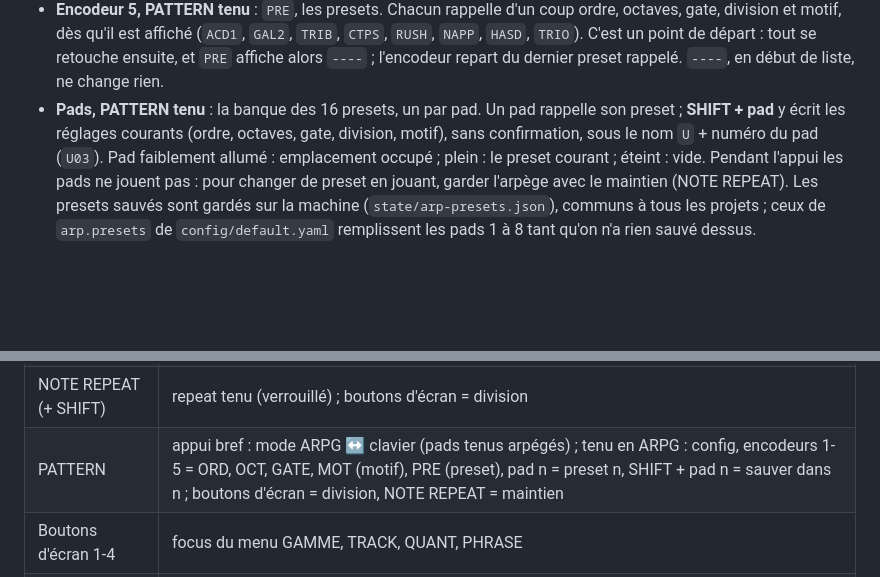
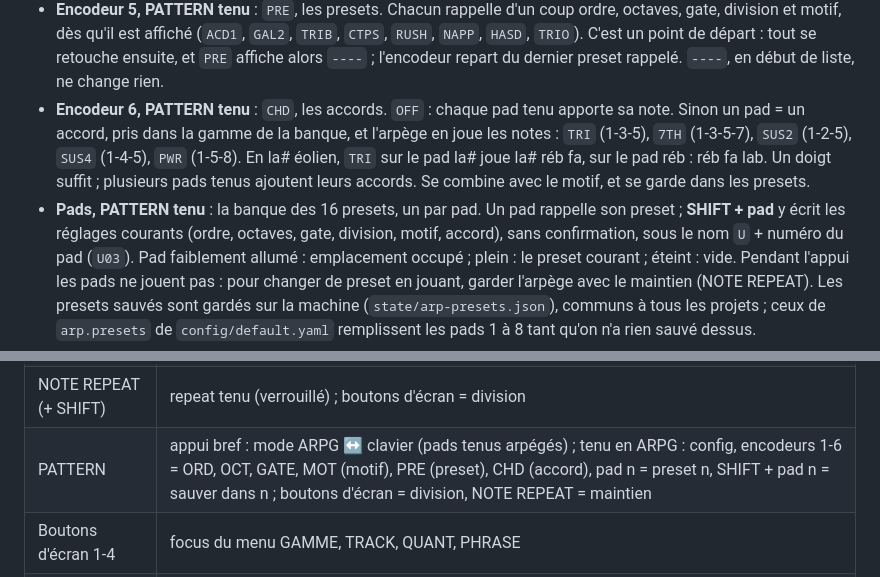
Before and after one commit to oalam/musiclib, a Markdown page: mk-brain/docs/GUIDE.md, 2 parts joined by grey strips. Drawn GitHub-style; blank space fills up the shorter version.

```diff
--- a/mk-brain/docs/GUIDE.md
+++ b/mk-brain/docs/GUIDE.md
@@ -244,9 +244,16 @@ n'y a pas d'arpège : les pads jouent comme au clavier.
   un point de départ : tout se retouche ensuite, et `PRE` affiche alors
   `----` ; l'encodeur repart du dernier preset rappelé. `----`, en début
   de liste, ne change rien.
+- **Encodeur 6, PATTERN tenu** : `CHD`, les accords. `OFF` : chaque pad
+  tenu apporte sa note. Sinon un pad = un accord, pris dans la gamme de
+  la banque, et l'arpège en joue les notes : `TRI` (1-3-5), `7TH`
+  (1-3-5-7), `SUS2` (1-2-5), `SUS4` (1-4-5), `PWR` (1-5-8). En la# éolien,
+  `TRI` sur le pad la# joue la# réb fa, sur le pad réb : réb fa lab. Un
+  doigt suffit ; plusieurs pads tenus ajoutent leurs accords. Se combine
+  avec le motif, et se garde dans les presets.
 - **Pads, PATTERN tenu** : la banque des 16 presets, un par pad. Un pad
   rappelle son preset ; **SHIFT + pad** y écrit les réglages courants
-  (ordre, octaves, gate, division, motif), sans confirmation, sous le nom
+  (ordre, octaves, gate, division, motif, accord), sans confirmation, sous le nom
   `U` + numéro du pad (`U03`). Pad faiblement allumé : emplacement
   occupé ; plein : le preset courant ; éteint : vide. Pendant l'appui les
   pads ne jouent pas : pour changer de preset en jouant, garder l'arpège
@@ -295,7 +302,7 @@ sûr est d'enregistrer sur la track active de la DT2 (SELECT + pad 16).
 | GRID | quantize off / 1/16 / 1/8 |
 | SWING + maître | swing |
 | NOTE REPEAT (+ SHIFT) | repeat tenu (verrouillé) ; boutons d'écran = division |
-| PATTERN | appui bref : mode ARPG ↔ clavier (pads tenus arpégés) ; tenu en ARPG : config, encodeurs 1-5 = ORD, OCT, GATE, MOT (motif), PRE (preset), pad n = preset n, SHIFT + pad n = sauver dans n ; boutons d'écran = division, NOTE REPEAT = maintien |
+| PATTERN | appui bref : mode ARPG ↔ clavier (pads tenus arpégés) ; tenu en ARPG : config, encodeurs 1-6 = ORD, OCT, GATE, MOT (motif), PRE (preset), CHD (accord), pad n = preset n, SHIFT + pad n = sauver dans n ; boutons d'écran = division, NOTE REPEAT = maintien |
 | Boutons d'écran 1-4 | focus du menu GAMME, TRACK, QUANT, PHRASE |
 | Encodeur maître | valeur de l'entrée au focus ; appui = entrée suivante |
 | SHIFT + PLAY | phrase à 1 à la barre suivante |
```
Also changed, not shown: other parts of mk-brain/docs/GUIDE.md (+1 -1 lines), mk-brain/CHANGELOG.md (+19 -0 lines), mk-brain/SPEC.md (+51 -0 lines), mk-brain/docs/img/13-arpege.png, 11 other files.
